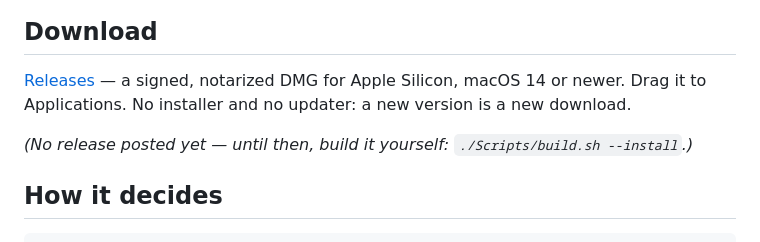
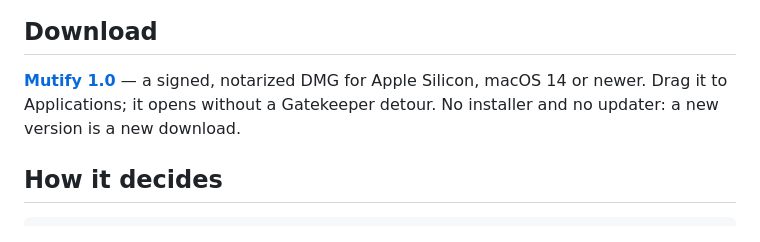
Before and after one commit to Schmedu/mutify, a Markdown page: README.md, the part around the change. GitHub-like rendering.

Commit message:
Point the README at the 1.0 download

```diff
--- a/README.md
+++ b/README.md
@@ -9,11 +9,10 @@ behind every rule.
 
 ## Download
 
-[Releases](https://github.com/Schmedu/mutify/releases) — a signed, notarized DMG
-for Apple Silicon, macOS 14 or newer. Drag it to Applications. No installer and
-no updater: a new version is a new download.
-
-*(No release posted yet — until then, build it yourself: `./Scripts/build.sh --install`.)*
+[**Mutify 1.0**](https://github.com/Schmedu/mutify/releases/latest) — a signed,
+notarized DMG for Apple Silicon, macOS 14 or newer. Drag it to Applications; it
+opens without a Gatekeeper detour. No installer and no updater: a new version is
+a new download.
 
 ## How it decides
 
```
